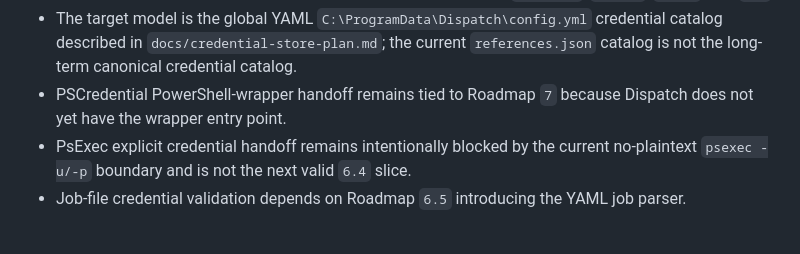
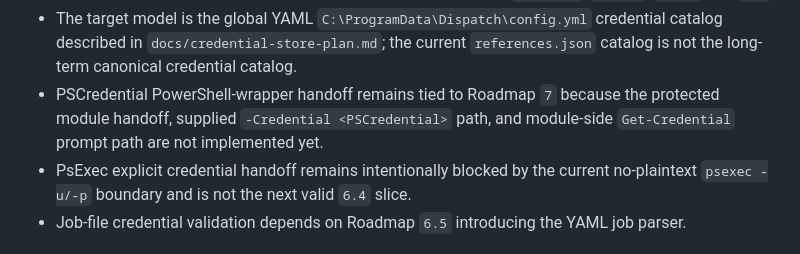
Before and after one commit to Kmac907/Dispatch, a Markdown page: docs/plan.md, the part around the change. GitHub-like rendering.

Commit message:
Fix PSCredential roadmap wording

```diff
--- a/docs/plan.md
+++ b/docs/plan.md
@@ -1282,7 +1282,7 @@ Current implementation boundary:
 - YAML inventories in the current supported subset accept `credential: <name>` reference names on defaults, group vars, host vars, and hosts, and reject plaintext secret-like inventory fields before endpoint work.
 - YAML config loading rejects direct plaintext secret keys such as `password`, `secret`, `token`, and `sas`.
 - The target model is the global YAML `C:\ProgramData\Dispatch\config.yml` credential catalog described in `docs/credential-store-plan.md`; the current `references.json` catalog is not the long-term canonical credential catalog.
-- PSCredential PowerShell-wrapper handoff remains tied to Roadmap `7` because Dispatch does not yet have the wrapper entry point.
+- PSCredential PowerShell-wrapper handoff remains tied to Roadmap `7` because the protected module handoff, supplied `-Credential <PSCredential>` path, and module-side `Get-Credential` prompt path are not implemented yet.
 - PsExec explicit credential handoff remains intentionally blocked by the current no-plaintext `psexec -u/-p` boundary and is not the next valid `6.4` slice.
 - Job-file credential validation depends on Roadmap `6.5` introducing the YAML job parser.
 
```
